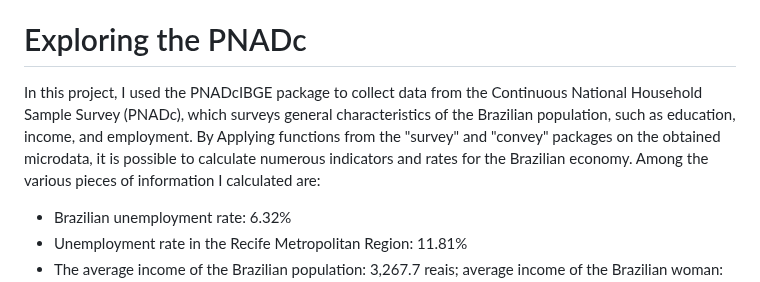
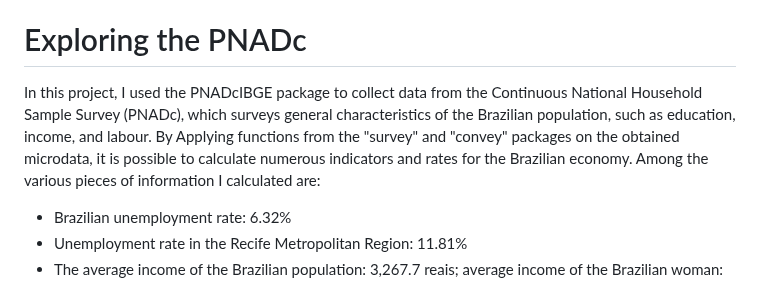
Before and after one commit to Danieldnv/portfolio_english, a Markdown page: README.md, the part around the change. GitHub-like rendering.

```diff
--- a/README.md
+++ b/README.md
@@ -3,7 +3,7 @@
 I have listed below a few projects that I have completed using R, Python, and LaTeX. *More projects can be found [here](https://github.com/Danieldnv/portfolio_english/tree/main/other_codes).*
 
 # Exploring the PNADc
- In this project, I used the PNADcIBGE package to collect data from the Continuous National Household Sample Survey (PNADc), which surveys general characteristics of the Brazilian population, such as education, income, and employment. By Applying functions from the "survey" and "convey" packages on the obtained microdata, it is possible to calculate numerous indicators and rates for the Brazilian economy. Among the various pieces of information I calculated are:
+ In this project, I used the PNADcIBGE package to collect data from the Continuous National Household Sample Survey (PNADc), which surveys general characteristics of the Brazilian population, such as education, income, and labour. By Applying functions from the "survey" and "convey" packages on the obtained microdata, it is possible to calculate numerous indicators and rates for the Brazilian economy. Among the various pieces of information I calculated are:
 * Brazilian unemployment rate: 6.32%
 * Unemployment rate in the Recife Metropolitan Region: 11.81%
 * The average income of the Brazilian population: 3,267.7 reais; average income of the Brazilian woman: 2,817.6 reais; average income of the Brazilian man: 3,605.2 reais; and the average income of the black woman in the state of Pernambuco: 2,151.2 reais.
```
